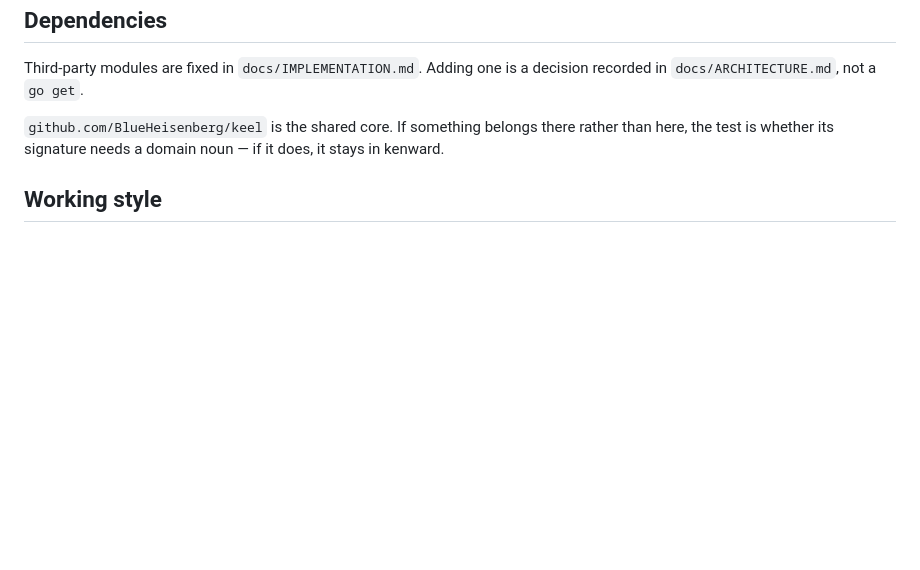
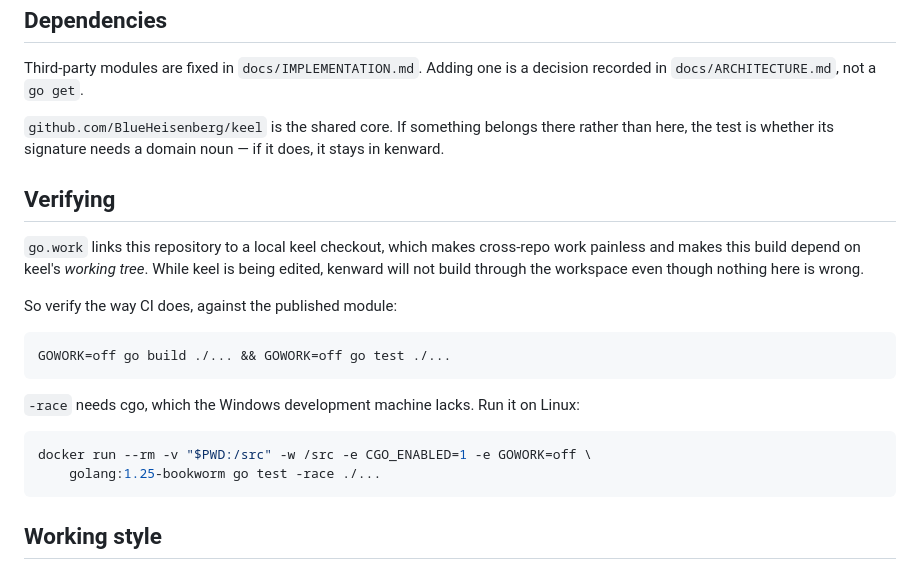
Before and after one commit to BlueHeisenberg/kenward, a Markdown page: CLAUDE.md, the part around the change. GitHub-like rendering; blank space fills up the shorter version.

````diff
--- a/CLAUDE.md
+++ b/CLAUDE.md
@@ -60,6 +60,25 @@ recorded in `docs/ARCHITECTURE.md`, not a `go get`.
 than here, the test is whether its signature needs a domain noun — if it does, it stays
 in kenward.
 
+## Verifying
+
+`go.work` links this repository to a local keel checkout, which makes cross-repo work
+painless and makes this build depend on keel's *working tree*. While keel is being edited,
+kenward will not build through the workspace even though nothing here is wrong.
+
+So verify the way CI does, against the published module:
+
+```sh
+GOWORK=off go build ./... && GOWORK=off go test ./...
+```
+
+`-race` needs cgo, which the Windows development machine lacks. Run it on Linux:
+
+```sh
+docker run --rm -v "$PWD:/src" -w /src -e CGO_ENABLED=1 -e GOWORK=off \
+    golang:1.25-bookworm go test -race ./...
+```
+
 ## Working style
 
 - Tests come with the code, table-driven, no network in unit tests. Integration tests
````
Also changed, not shown: docs/TESTING.md (added, +82 -0 lines).
